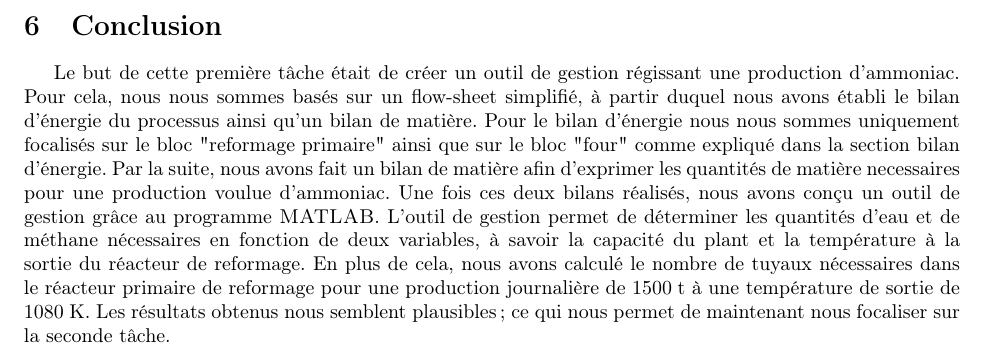
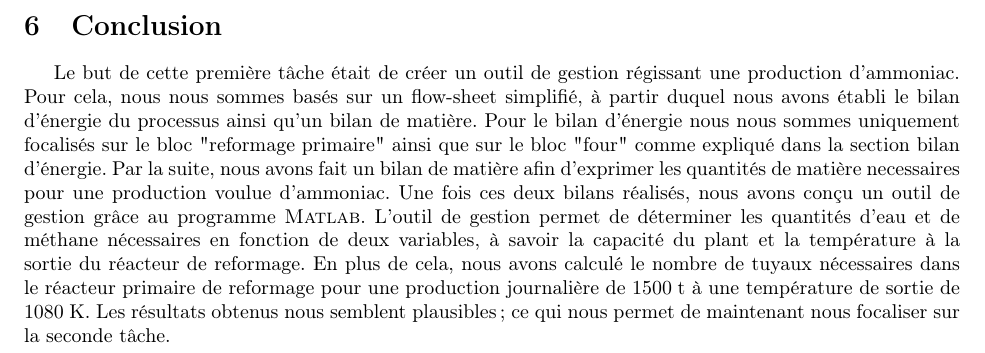
Before and after one commit to sarte/ProjetP3, a LaTeX document (Projet/tache1/deuxieme rapport/RapportFinal.tex, which reads Projet/tache1/deuxieme rapport/conclusion.tex): part of page 11 of 13, cut so that both start at the same text. Compiled offline with pdfLaTeX.

Commit message:
Update conclusion.tex

```diff
--- a/Projet/tache1/deuxieme rapport/conclusion.tex
+++ b/Projet/tache1/deuxieme rapport/conclusion.tex
@@ -4,7 +4,7 @@ Pour cela, nous nous sommes basés sur un flow-sheet simplifié, à partir duque
 ainsi qu'un bilan de matière. Pour le bilan d'énergie nous nous sommes uniquement focalisés sur le bloc "reformage primaire" ainsi
 que sur le bloc "four" comme expliqué dans la section bilan d'énergie. Par la suite, nous avons fait un bilan de matière
 afin d'exprimer les quantités de matière necessaires pour une production voulue d'ammoniac. Une fois ces deux bilans
-réalisés, nous avons conçu un outil de gestion grâce au programme \textsc{MATLAB}. L'outil de gestion permet de déterminer les
+réalisés, nous avons conçu un outil de gestion grâce au programme \textsc{Matlab}. L'outil de gestion permet de déterminer les
 quantités d'eau et de méthane nécessaires en fonction de deux variables, à savoir la capacité du plant et la température à
 la sortie du réacteur de reformage. En plus de cela, nous avons calculé le nombre de tuyaux nécessaires dans le réacteur
 primaire de reformage pour une production journalière de $\unit{1500}{\tonne}$ à une température de sortie de
```
